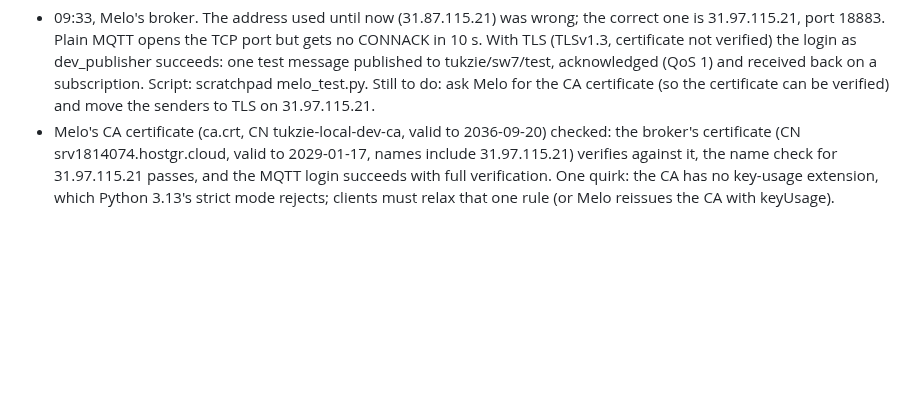
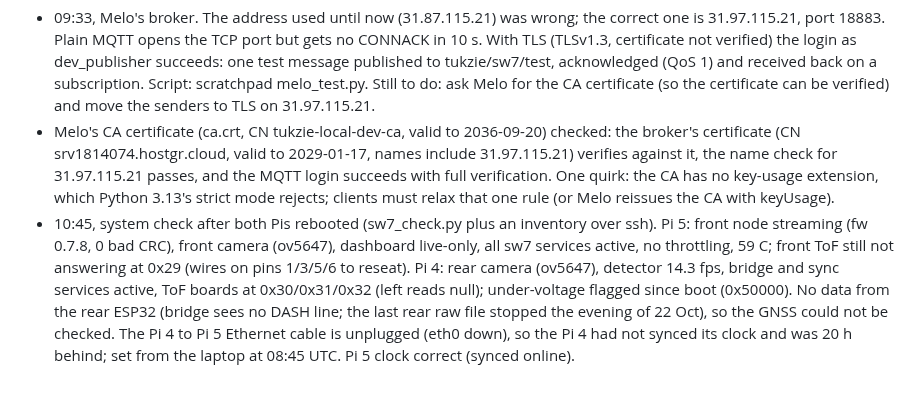
Before and after one commit to 0geder/Tukzie-HPEC-HUD, a Markdown page: Planning/lab-notebook.md, the part around the change. Drawn GitHub-style; blank space fills up the shorter version.

Commit message:
Lab notebook: 23 Oct system check

```diff
--- a/Planning/lab-notebook.md
+++ b/Planning/lab-notebook.md
@@ -445,3 +445,10 @@ committed to git because of their size, kept on OneDrive).
   (CN srv1814074.hostgr.cloud, valid to 2029-01-17, names include 31.97.115.21) verifies against it, the name check for
   31.97.115.21 passes, and the MQTT login succeeds with full verification. One quirk: the CA has no key-usage extension,
   which Python 3.13's strict mode rejects; clients must relax that one rule (or Melo reissues the CA with keyUsage).
+- 10:45, system check after both Pis rebooted (sw7_check.py plus an inventory over ssh). Pi 5: front node streaming
+  (fw 0.7.8, 0 bad CRC), front camera (ov5647), dashboard live-only, all sw7 services active, no throttling, 59 C;
+  front ToF still not answering at 0x29 (wires on pins 1/3/5/6 to reseat). Pi 4: rear camera (ov5647), detector
+  14.3 fps, bridge and sync services active, ToF boards at 0x30/0x31/0x32 (left reads null); under-voltage flagged since
+  boot (0x50000). No data from the rear ESP32 (bridge sees no DASH line; the last rear raw file stopped the evening of
+  22 Oct), so the GNSS could not be checked. The Pi 4 to Pi 5 Ethernet cable is unplugged (eth0 down), so the Pi 4 had
+  not synced its clock and was 20 h behind; set from the laptop at 08:45 UTC. Pi 5 clock correct (synced online).
```
